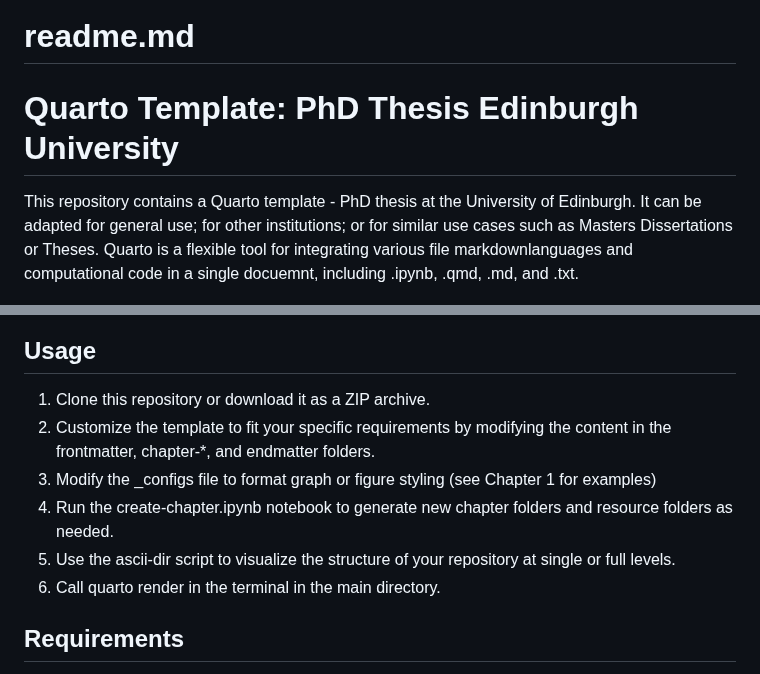
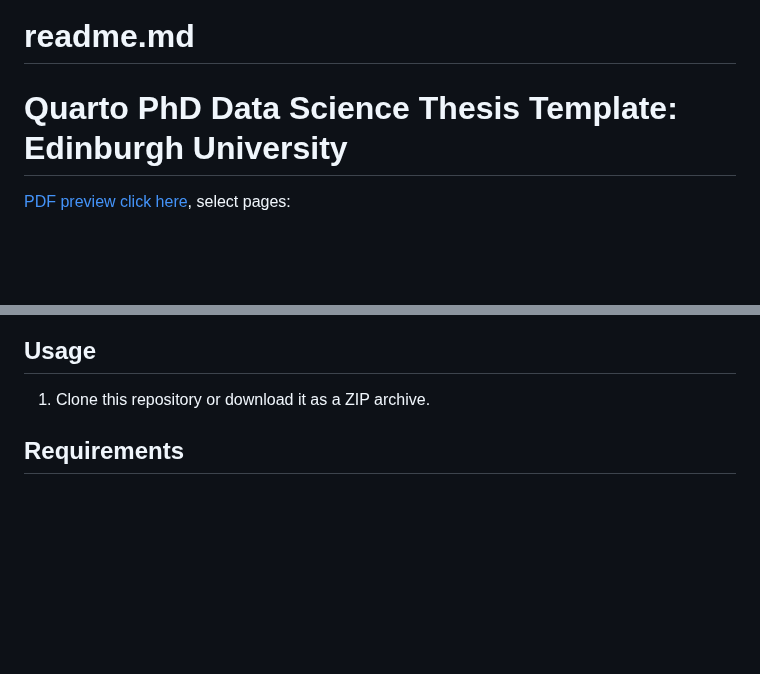
Before and after one commit to james-d-h/quarto-phd-thesis, a Markdown page: README.md, 2 parts joined by grey strips. Drawn GitHub-style; blank space fills up the shorter version.

```diff
--- a/README.md
+++ b/README.md
@@ -1,8 +1,8 @@
 # readme.md
 
-# Quarto Template: PhD Thesis Edinburgh University
+# Quarto PhD Data Science Thesis Template: Edinburgh University
 
-This repository contains a Quarto template - PhD thesis at the University of Edinburgh. It can be adapted for general use; for other institutions; or for similar use cases such as Masters Dissertations or Theses. Quarto is a flexible tool for integrating various file markdownlanguages and computational code in a single docuemnt, including .ipynb, .qmd, .md, and .txt.
+[PDF preview click here](_book/quarto-phd-template.pdf), select pages:
 
 <p align="center">
   <img src="./examples/title-page.png" alt="title-page" width="24.5%" />
@@ -64,11 +109,7 @@ The repository is organized to mirror the structure of the thesis document. The
 ## Usage
 
 1. Clone this repository or download it as a ZIP archive.
-2. Customize the template to fit your specific requirements by modifying the content in the frontmatter, chapter-*, and endmatter folders.
-3. Modify the _configs file to format graph or figure styling (see Chapter 1 for examples)
-4. Run the create-chapter.ipynb notebook to generate new chapter folders and resource folders as needed.
-5. Use the ascii-dir script to visualize the structure of your repository at single or full levels.
-6. Call quarto render in the terminal in the main directory.
+
 
 ## Requirements
 
```
Also changed, not shown: other parts of README.md (+46 -1 lines).
